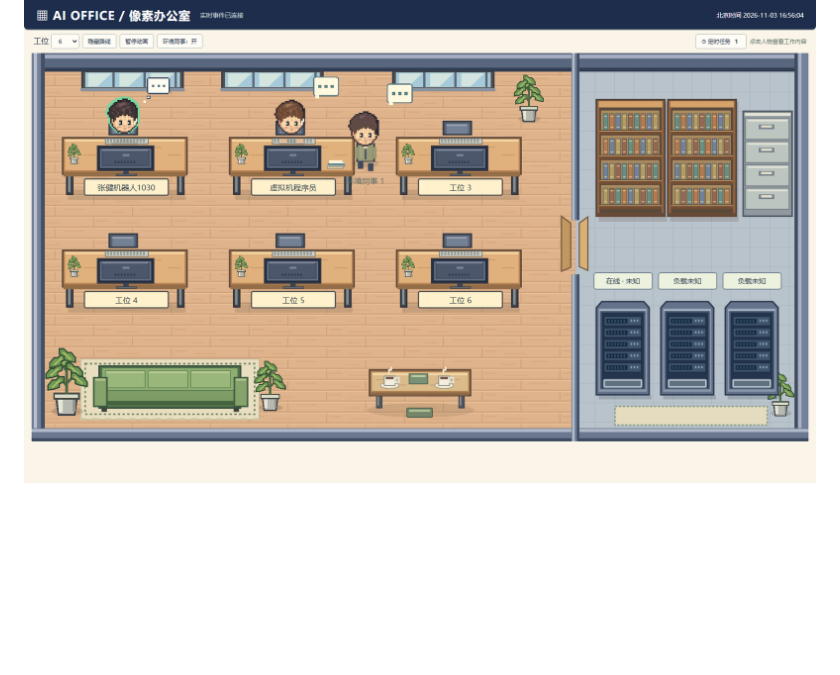
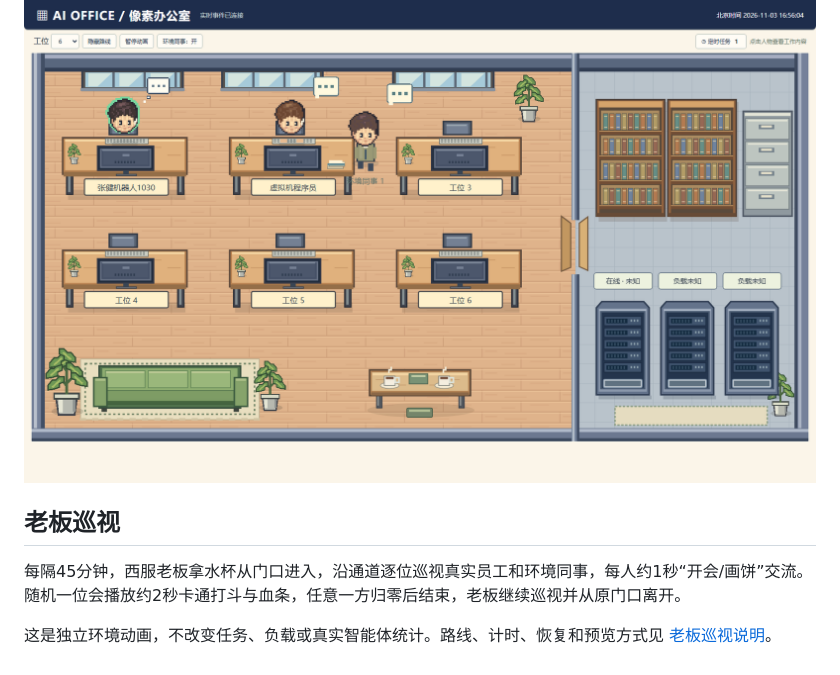
Before and after one commit to shfzhangjian/AI_office, a Markdown page: README.md, the part around the change. GitHub-like rendering; blank space fills up the shorter version.

Commit message:
Add 45-minute boss patrol with routed inspections and cartoon combat

```diff
--- a/README.md
+++ b/README.md
@@ -163,3 +163,9 @@ node --test tests/*.test.js
 这只是前端动画，不执行系统命令或伪造AI之间的实际对话。接入与支持说法见 [消息动作说明](docs/VISUAL_COMMANDS.md)。
 
 ![员工与环境同事交流的实际页面](docs/office-discussion.png)
+
+## 老板巡视
+
+每隔45分钟，西服老板拿水杯从门口进入，沿通道逐位巡视真实员工和环境同事，每人约1秒“开会/画饼”交流。随机一位会播放约2秒卡通打斗与血条，任意一方归零后结束，老板继续巡视并从原门口离开。
+
+这是独立环境动画，不改变任务、负载或真实智能体统计。路线、计时、恢复和预览方式见 [老板巡视说明](docs/BOSS_PATROL.md)。
```
Also changed, not shown: CHANGELOG.md (+9 -0 lines), docs/BOSS_PATROL.md (added, +46 -0 lines), docs/SCREENSHOTS.md (+2 -0 lines), docs/office-boss-patrol.png (added), 2 other files.
